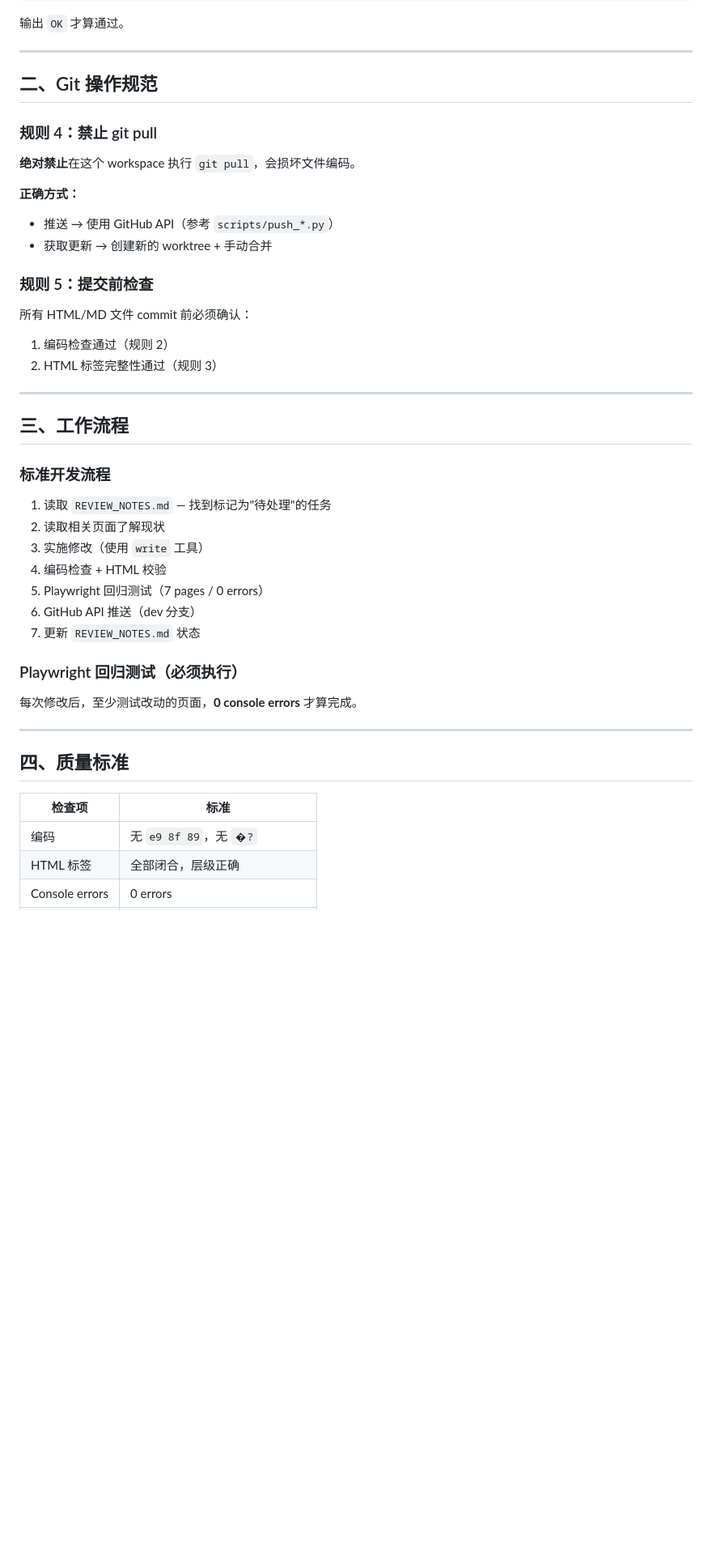
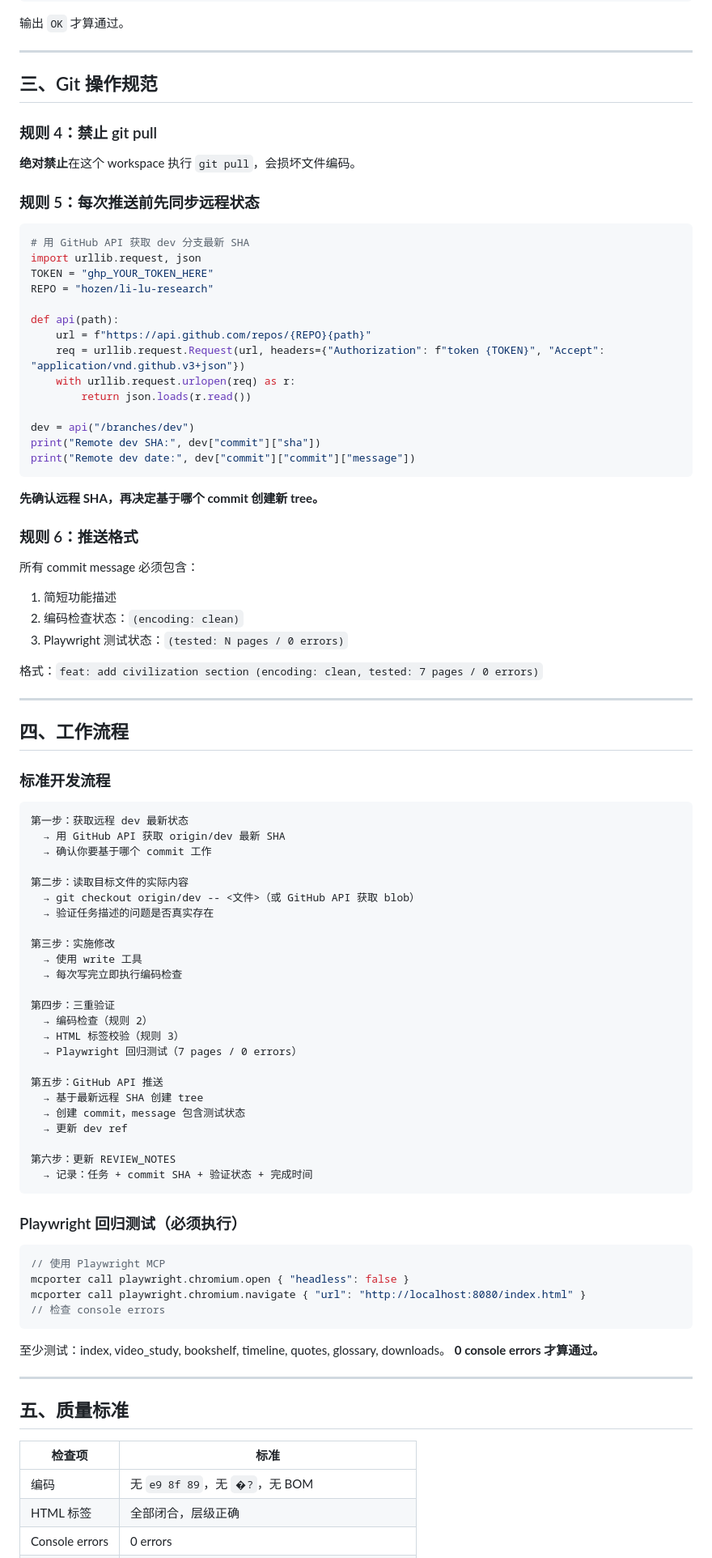
Before and after one commit to hozen/li-lu-research, a Markdown page: .github/CLAUDE.md, the part around one of its changes. Shown at 81% size. Rendered like a GitHub page; blank space fills up the shorter version.

Commit message:
docs: rewrite CLAUDE.md with state-verification-first workflow

````diff
--- a/.github/CLAUDE.md
+++ b/.github/CLAUDE.md
@@ -45,42 +72,87 @@ print('ERRORS:'+str(p.e+p.s) if p.e or p.s else 'OK')
 
 ---
 
-## 二、Git 操作规范
+## 三、Git 操作规范
 
 ### 规则 4：禁止 git pull
 **绝对禁止**在这个 workspace 执行 `git pull`，会损坏文件编码。
 
-**正确方式：**
-- 推送 → 使用 GitHub API（参考 `scripts/push_*.py`）
-- 获取更新 → 创建新的 worktree + 手动合并
+### 规则 5：每次推送前先同步远程状态
+```python
+# 用 GitHub API 获取 dev 分支最新 SHA
+import urllib.request, json
+TOKEN = "ghp_YOUR_TOKEN_HERE"
+REPO = "hozen/li-lu-research"
 
-### 规则 5：提交前检查
-所有 HTML/MD 文件 commit 前必须确认：
-1. 编码检查通过（规则 2）
-2. HTML 标签完整性通过（规则 3）
+def api(path):
+    url = f"https://api.github.com/repos/{REPO}{path}"
+    req = urllib.request.Request(url, headers={"Authorization": f"token {TOKEN}", "Accept": "application/vnd.github.v3+json"})
+    with urllib.request.urlopen(req) as r:
+        return json.loads(r.read())
+
+dev = api("/branches/dev")
+print("Remote dev SHA:", dev["commit"]["sha"])
+print("Remote dev date:", dev["commit"]["commit"]["message"])
+```
+**先确认远程 SHA，再决定基于哪个 commit 创建新 tree。**
+
+### 规则 6：推送格式
+所有 commit message 必须包含：
+1. 简短功能描述
+2. 编码检查状态：`(encoding: clean)`
+3. Playwright 测试状态：`(tested: N pages / 0 errors)`
+
+格式：`feat: add civilization section (encoding: clean, tested: 7 pages / 0 errors)`
 
 ---
 
-## 三、工作流程
+## 四、工作流程
 
 ### 标准开发流程
-1. 读取 `REVIEW_NOTES.md` — 找到标记为"待处理"的任务
-2. 读取相关页面了解现状
-3. 实施修改（使用 `write` 工具）
-4. 编码检查 + HTML 校验
-5. Playwright 回归测试（7 pages / 0 errors）
-6. GitHub API 推送（dev 分支）
-7. 更新 `REVIEW_NOTES.md` 状态
+
+```
+第一步：获取远程 dev 最新状态
+  → 用 GitHub API 获取 origin/dev 最新 SHA
+  → 确认你要基于哪个 commit 工作
+
+第二步：读取目标文件的实际内容
+  → git checkout origin/dev -- <文件>（或 GitHub API 获取 blob）
+  → 验证任务描述的问题是否真实存在
+
+第三步：实施修改
+  → 使用 write 工具
+  → 每次写完立即执行编码检查
+
+第四步：三重验证
+  → 编码检查（规则 2）
+  → HTML 标签校验（规则 3）
+  → Playwright 回归测试（7 pages / 0 errors）
+
+第五步：GitHub API 推送
+  → 基于最新远程 SHA 创建 tree
+  → 创建 commit，message 包含测试状态
+  → 更新 dev ref
+
+第六步：更新 REVIEW_NOTES
+  → 记录：任务 + commit SHA + 验证状态 + 完成时间
+```
 
 ### Playwright 回归测试（必须执行）
-每次修改后，至少测试改动的页面，**0 console errors** 才算完成。
+```javascript
+// 使用 Playwright MCP
+mcporter call playwright.chromium.open { "headless": false }
+mcporter call playwright.chromium.navigate { "url": "http://localhost:8080/index.html" }
+// 检查 console errors
+```
+至少测试：index, video_study, bookshelf, timeline, quotes, glossary, downloads。
+**0 console errors 才算通过。**
 
 ---
 
-## 四、质量标准
+## 五、质量标准
 
 | 检查项 | 标准 |
 |--------|------|
-| 编码 | 无 `e9 8f 89`，无 `�?` |
+| 编码 | 无 `e9 8f 89`，无 `�?`，无 BOM |
 | HTML 标签 | 全部闭合，层级正确 |
 | Console errors | 0 errors |
````
Also changed, not shown: other parts of .github/CLAUDE.md (+56 -5 lines).
